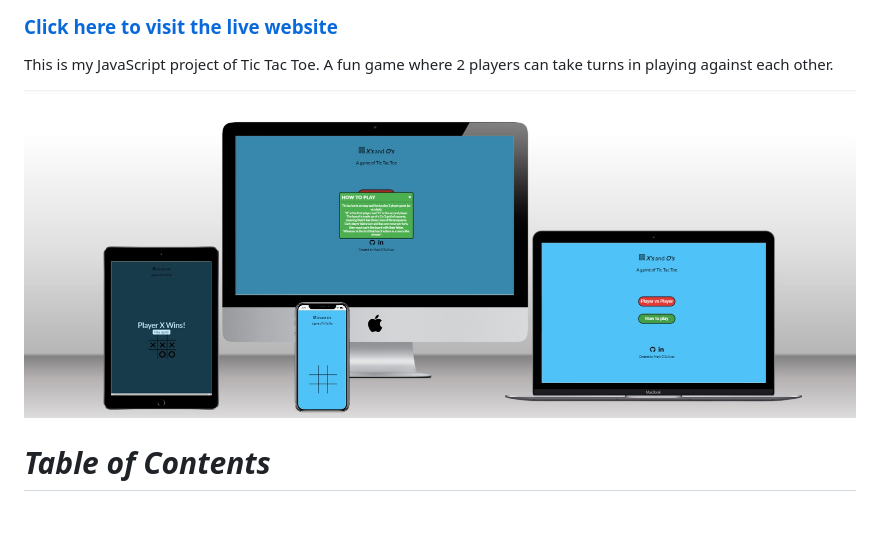
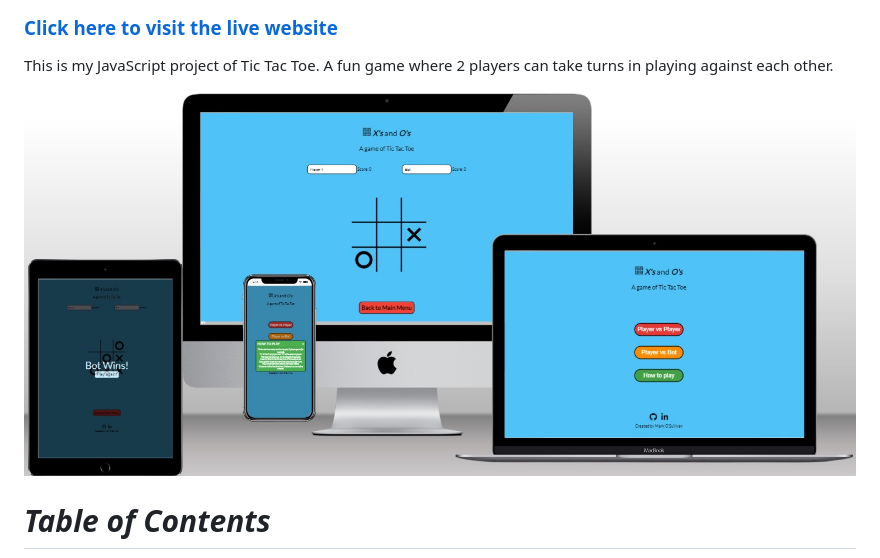
Before and after one commit to Mark-O-S/Xs-and-Os, a Markdown page: README.md, the part around the change. Drawn GitHub-style; pictures changed too: assets/images/device-views.jpg (deleted), assets/images/multi-device.jpg (added); blank space fills up the shorter version.

Commit message:
Add updated multi-device views image for README.md

```diff
--- a/README.md
+++ b/README.md
@@ -4,7 +4,7 @@
 
 This is my JavaScript project of Tic Tac Toe. A fun game where 2 players can take turns in playing against each other.
 
-![multi-device image](assets/images/device-views.jpg)
+![multi-device image](assets/images/multi-device.jpg)
 
 <!-- Table of Contents start -->
 
```
Also changed, not shown: 1 other file.
